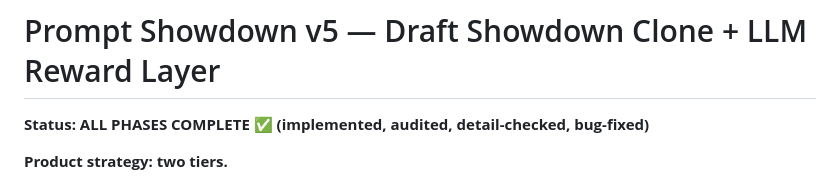
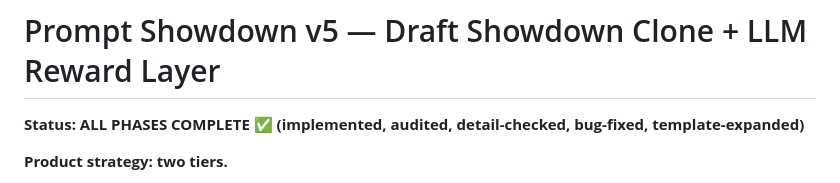
Before and after one commit to tassiost/promptshowdown, a Markdown page: PLAN.md, the part around the change. GitHub-like rendering.

Commit message:
docs: update status after template expansion and cache fix
Generated with [Devin](https://devin.ai)

Co-Authored-By: Devin <158243242+devin-ai-integration[bot]@users.noreply.github.com>

```diff
--- a/PLAN.md
+++ b/PLAN.md
@@ -1,6 +1,6 @@
 # Prompt Showdown v5 — Draft Showdown Clone + LLM Reward Layer
 
-**Status: ALL PHASES COMPLETE ✅ (implemented, audited, detail-checked, bug-fixed)**
+**Status: ALL PHASES COMPLETE ✅ (implemented, audited, detail-checked, bug-fixed, template-expanded)**
 
 **Product strategy: two tiers.**
 
```
